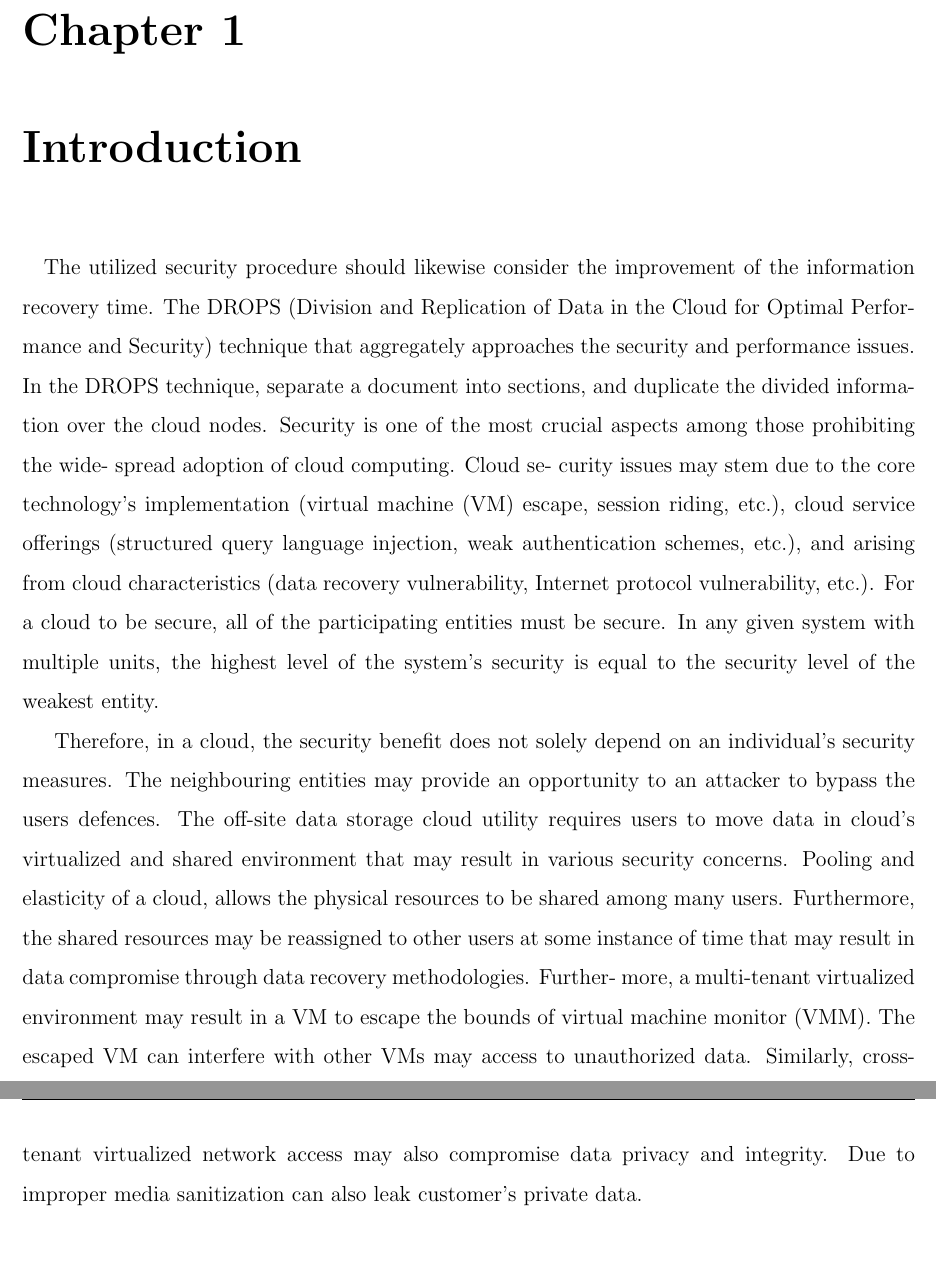
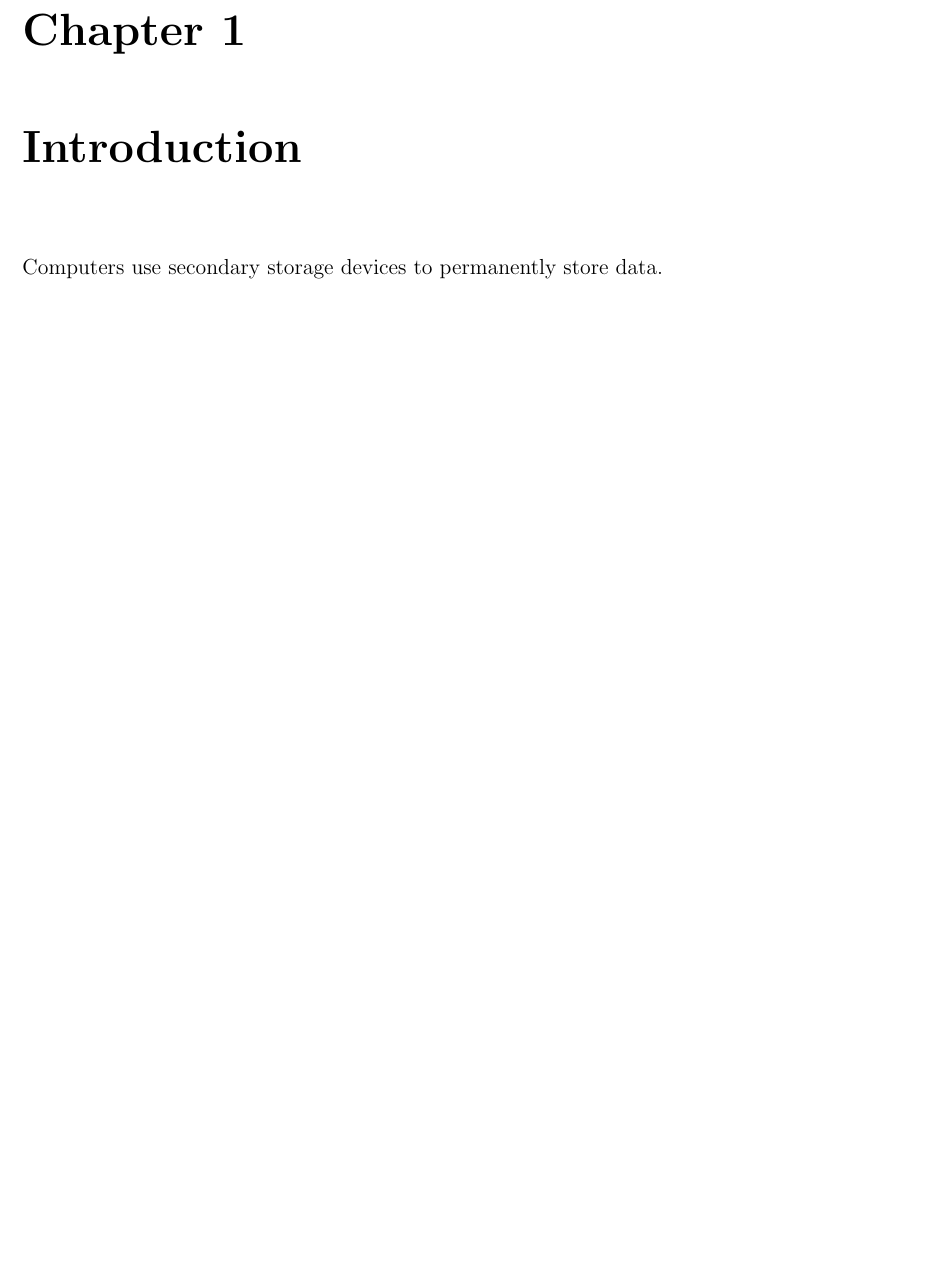
Before and after one commit to karuvally/lvm_seminar, a LaTeX thesis (report/report_aswin.tex, which reads report/report.tex): two parts of pages 9 and 10 of 27 before the commit and part of page 9 of 26 after it, the two joined at a grey line, cut so that both start at the same text, the shorter picture padded with empty space. Compiled offline with pdfLaTeX.

Commit message:
first paragraph in intro

```diff
--- a/report/introduction.tex
+++ b/report/report.tex
@@ -1,30 +1,7 @@
 
-\chapter{Introduction }
-\paragraph{} The utilized security procedure should likewise consider the improvement of the information recovery time. The DROPS (Division and Replication of Data in the Cloud
-for Optimal Performance and Security) technique that aggregately approaches the security
-and performance issues. In the DROPS technique, separate a document into sections, and
-duplicate the divided information over the cloud nodes. Security is one of the most crucial
-aspects among those prohibiting the wide- spread adoption of cloud computing. Cloud se-
-curity issues may stem due to the core technology’s implementation (virtual machine (VM)
-escape, session riding, etc.), cloud service offerings (structured query language injection,
-weak authentication schemes, etc.), and arising from cloud characteristics (data recovery
-vulnerability, Internet protocol vulnerability, etc.). For a cloud to be secure, all of the
-participating entities must be secure. In any given system with multiple units, the highest
-level of the system’s security is equal to the security level of the weakest entity.
+\chapter{Introduction}
+Computers use secondary storage devices to permanently store data.
 
- Therefore,
-in a cloud, the security benefit does not solely depend on an individual’s security measures.
-The neighbouring entities may provide an opportunity to an attacker to bypass the users
-defences. The off-site data storage cloud utility requires users to move data in cloud’s
-virtualized and shared environment that may result in various security concerns. Pooling
-and elasticity of a cloud, allows the physical resources to be shared among many users.
-Furthermore, the shared resources may be reassigned to other users at some instance of
-time that may result in data compromise through data recovery methodologies. Further-
-more, a multi-tenant virtualized environment may result in a VM to escape the bounds
-of virtual machine monitor (VMM). The escaped VM can interfere with other VMs may
-access to unauthorized data. Similarly, cross-tenant virtualized network access may also
-compromise data privacy and integrity. Due to improper media sanitization can also leak
-customer’s private data.
 \chapter{Related Work}
 \paragraph{}Juels et the author of the paper `` New approaches to security and
 availability for cloud data,Communications of the ACM '', Vol.
```
Also changed, not shown: report/report_aswin.tex (+2 -3 lines).
